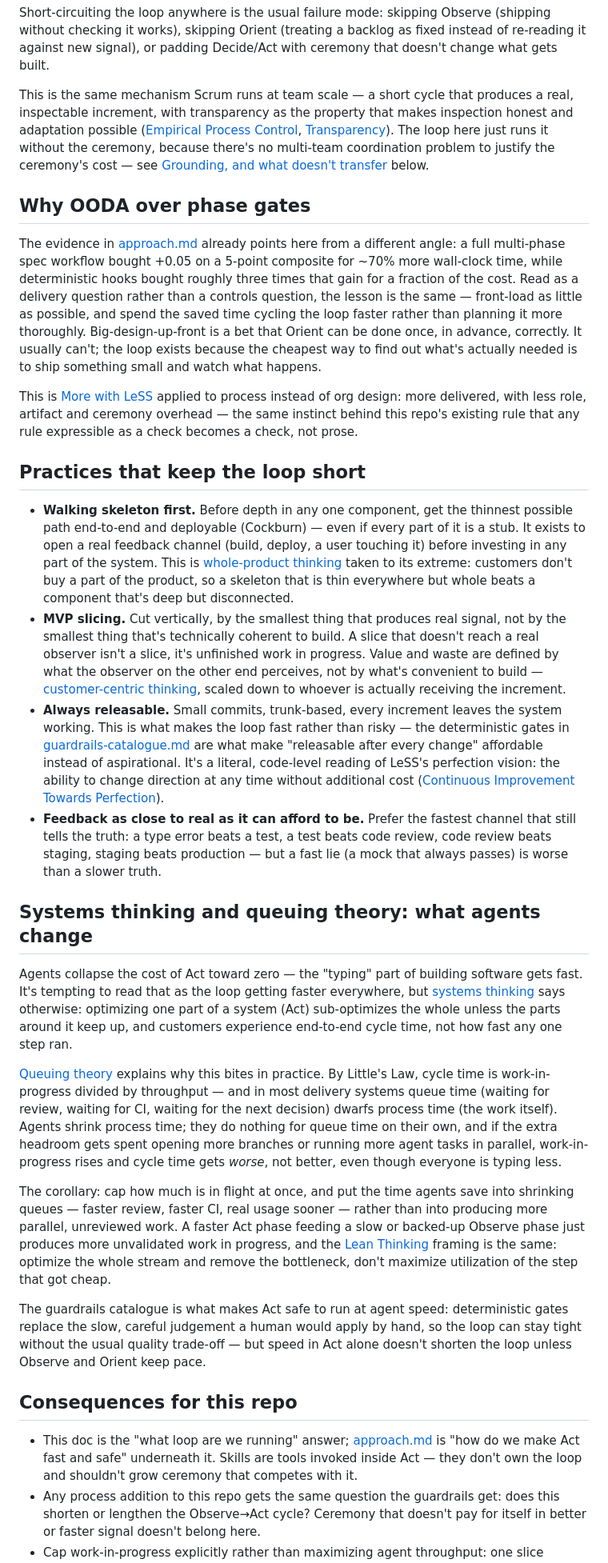
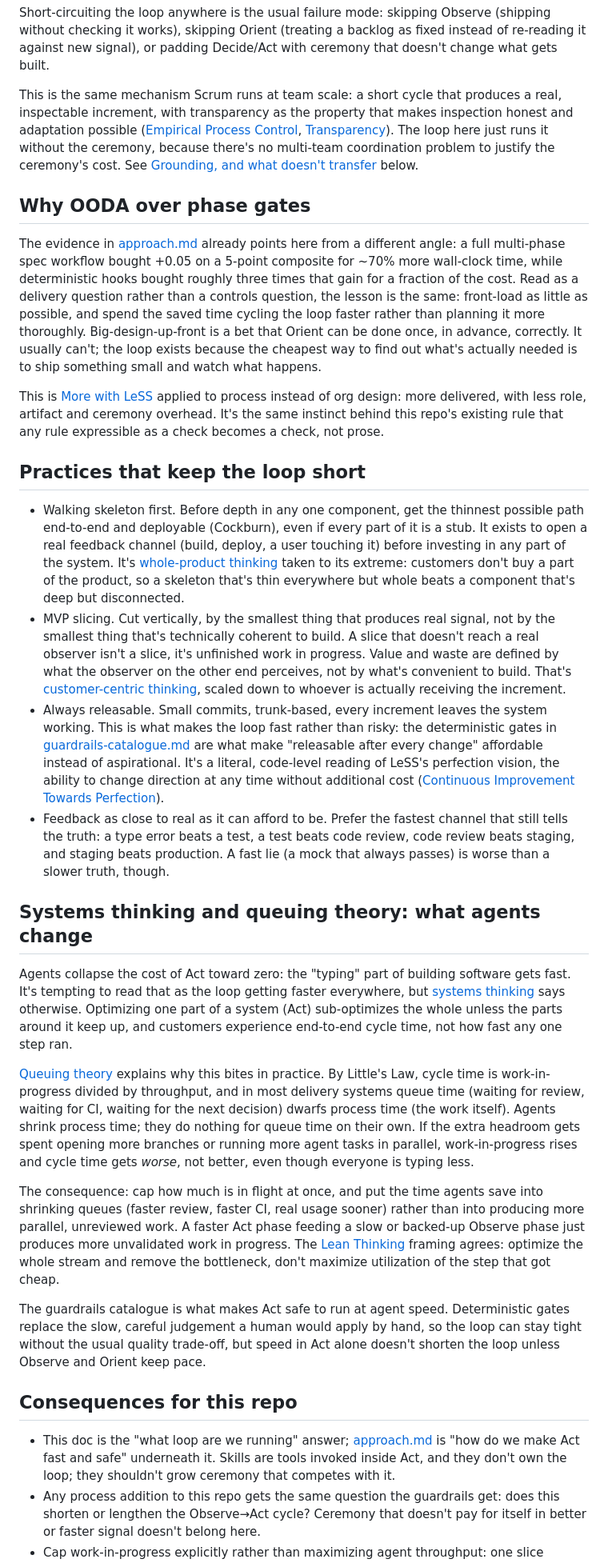
Before and after one commit to MarkGravestock/ai-skills, a Markdown page: docs/delivery-process.md, the part around one of its changes. Shown at 80% size. GitHub-like rendering.

Commit message:
Lint delivery-process.md against the repo's writing skills
Drops bold-first bullet formatting from the practices list (flagged by
tropes as an AI-markdown tell) and cuts em-dash density from 19 to 5 in
~1150 words, bringing it in line with the rest of docs/. No plain-idiom
hits. The OODA bullets keep their bold terms: that list defines four named
stages, so the emphasis is structural rather than decorative.

```diff
--- a/docs/delivery-process.md
+++ b/docs/delivery-process.md
@@ -20,13 +20,13 @@ Observe (shipping without checking it works), skipping Orient (treating a
 backlog as fixed instead of re-reading it against new signal), or padding
 Decide/Act with ceremony that doesn't change what gets built.
 
-This is the same mechanism Scrum runs at team scale — a short cycle that
+This is the same mechanism Scrum runs at team scale: a short cycle that
 produces a real, inspectable increment, with transparency as the property
 that makes inspection honest and adaptation possible ([Empirical Process
 Control](https://less.works/less/principles/empirical-process-control),
 [Transparency](https://less.works/less/principles/transparency)). The loop
 here just runs it without the ceremony, because there's no multi-team
-coordination problem to justify the ceremony's cost — see
+coordination problem to justify the ceremony's cost. See
 [Grounding, and what doesn't transfer](#grounding-and-what-doesnt-transfer)
 below.
 
@@ -36,7 +36,7 @@ The evidence in [approach.md](approach.md) already points here from a
 different angle: a full multi-phase spec workflow bought +0.05 on a 5-point
 composite for ~70% more wall-clock time, while deterministic hooks bought
 roughly three times that gain for a fraction of the cost. Read as a delivery
-question rather than a controls question, the lesson is the same — front-load
+question rather than a controls question, the lesson is the same: front-load
 as little as possible, and spend the saved time cycling the loop faster
 rather than planning it more thoroughly. Big-design-up-front is a bet that
 Orient can be done once, in advance, correctly. It usually can't; the loop
@@ -45,80 +45,81 @@ something small and watch what happens.
 
 This is [More with LeSS](https://less.works/less/principles/more-with-less)
 applied to process instead of org design: more delivered, with less role,
-artifact and ceremony overhead — the same instinct behind this repo's
+artifact and ceremony overhead. It's the same instinct behind this repo's
 existing rule that any rule expressible as a check becomes a check, not
 prose.
 
 ## Practices that keep the loop short
 
-- **Walking skeleton first.** Before depth in any one component, get the
-  thinnest possible path end-to-end and deployable (Cockburn) — even if every
+- Walking skeleton first. Before depth in any one component, get the
+  thinnest possible path end-to-end and deployable (Cockburn), even if every
   part of it is a stub. It exists to open a real feedback channel (build,
   deploy, a user touching it) before investing in any part of the system.
-  This is [whole-product thinking](https://less.works/less/principles/whole-product-focus)
+  It's [whole-product thinking](https://less.works/less/principles/whole-product-focus)
   taken to its extreme: customers don't buy a part of the product, so a
-  skeleton that is thin everywhere but whole beats a component that's deep
+  skeleton that's thin everywhere but whole beats a component that's deep
   but disconnected.
-- **MVP slicing.** Cut vertically, by the smallest thing that produces real
+- MVP slicing. Cut vertically, by the smallest thing that produces real
   signal, not by the smallest thing that's technically coherent to build.
   A slice that doesn't reach a real observer isn't a slice, it's unfinished
   work in progress. Value and waste are defined by what the observer on the
-  other end perceives, not by what's convenient to build —
+  other end perceives, not by what's convenient to build. That's
   [customer-centric thinking](https://less.works/less/principles/customer-centric),
   scaled down to whoever is actually receiving the increment.
-- **Always releasable.** Small commits, trunk-based, every increment leaves
-  the system working. This is what makes the loop fast rather than risky —
-  the deterministic gates in [guardrails-catalogue.md](guardrails-catalogue.md)
+- Always releasable. Small commits, trunk-based, every increment leaves the
+  system working. This is what makes the loop fast rather than risky: the
+  deterministic gates in [guardrails-catalogue.md](guardrails-catalogue.md)
   are what make "releasable after every change" affordable instead of
   aspirational. It's a literal, code-level reading of LeSS's perfection
-  vision: the ability to change direction at any time without additional
+  vision, the ability to change direction at any time without additional
   cost ([Continuous Improvement Towards
   Perfection](https://less.works/less/principles/continuous-improvement-towards-perfection)).
-- **Feedback as close to real as it can afford to be.** Prefer the fastest
+- Feedback as close to real as it can afford to be. Prefer the fastest
   channel that still tells the truth: a type error beats a test, a test
-  beats code review, code review beats staging, staging beats production —
-  but a fast lie (a mock that always passes) is worse than a slower truth.
+  beats code review, code review beats staging, and staging beats
+  production. A fast lie (a mock that always passes) is worse than a slower
+  truth, though.
 
 ## Systems thinking and queuing theory: what agents change
 
-Agents collapse the cost of Act toward zero — the "typing" part of building
+Agents collapse the cost of Act toward zero: the "typing" part of building
 software gets fast. It's tempting to read that as the loop getting faster
 everywhere, but
 [systems thinking](https://less.works/less/principles/systems-thinking) says
-otherwise: optimizing one part of a system (Act) sub-optimizes the whole
+otherwise. Optimizing one part of a system (Act) sub-optimizes the whole
 unless the parts around it keep up, and customers experience end-to-end
 cycle time, not how fast any one step ran.
 
 [Queuing theory](https://less.works/less/principles/queueing_theory) explains
 why this bites in practice. By Little's Law, cycle time is work-in-progress
-divided by throughput — and in most delivery systems queue time (waiting for
+divided by throughput, and in most delivery systems queue time (waiting for
 review, waiting for CI, waiting for the next decision) dwarfs process time
 (the work itself). Agents shrink process time; they do nothing for queue
-time on their own, and if the extra headroom gets spent opening more
-branches or running more agent tasks in parallel, work-in-progress rises and
-cycle time gets *worse*, not better, even though everyone is typing less.
+time on their own. If the extra headroom gets spent opening more branches
+or running more agent tasks in parallel, work-in-progress rises and cycle
+time gets *worse*, not better, even though everyone is typing less.
 
-The corollary: cap how much is in flight at once, and put the time agents
-save into shrinking queues — faster review, faster CI, real usage sooner —
+The consequence: cap how much is in flight at once, and put the time agents
+save into shrinking queues (faster review, faster CI, real usage sooner)
 rather than into producing more parallel, unreviewed work. A faster Act
 phase feeding a slow or backed-up Observe phase just produces more
-unvalidated work in progress, and the [Lean
-Thinking](https://less.works/less/principles/lean-thinking) framing is the
-same: optimize the whole stream and remove the bottleneck, don't maximize
+unvalidated work in progress. The [Lean
+Thinking](https://less.works/less/principles/lean-thinking) framing agrees:
+optimize the whole stream and remove the bottleneck, don't maximize
 utilization of the step that got cheap.
 
-The guardrails catalogue is what makes Act safe to run at agent speed:
-deterministic gates replace the slow, careful judgement a human would apply
-by hand, so the loop can stay tight without the usual quality trade-off —
-but speed in Act alone doesn't shorten the loop unless Observe and Orient
-keep pace.
+The guardrails catalogue is what makes Act safe to run at agent speed.
+Deterministic gates replace the slow, careful judgement a human would apply
+by hand, so the loop can stay tight without the usual quality trade-off, but
+speed in Act alone doesn't shorten the loop unless Observe and Orient keep
+pace.
 
 ## Consequences for this repo
 
 - This doc is the "what loop are we running" answer; [approach.md](approach.md)
   is "how do we make Act fast and safe" underneath it. Skills are tools
-  invoked inside Act — they don't own the loop and shouldn't grow ceremony
-  that competes with it.
+  invoked inside Act, and they don't own the loop; they shouldn't grow
+  ceremony that competes with it.
 - Any process addition to this repo gets the same question the guardrails
   get: does this shorten or lengthen the Observe→Act cycle? Ceremony that
   doesn't pay for itself in better or faster signal doesn't belong here.
```
Also changed, not shown: other parts of docs/delivery-process.md (+6 -6 lines).
